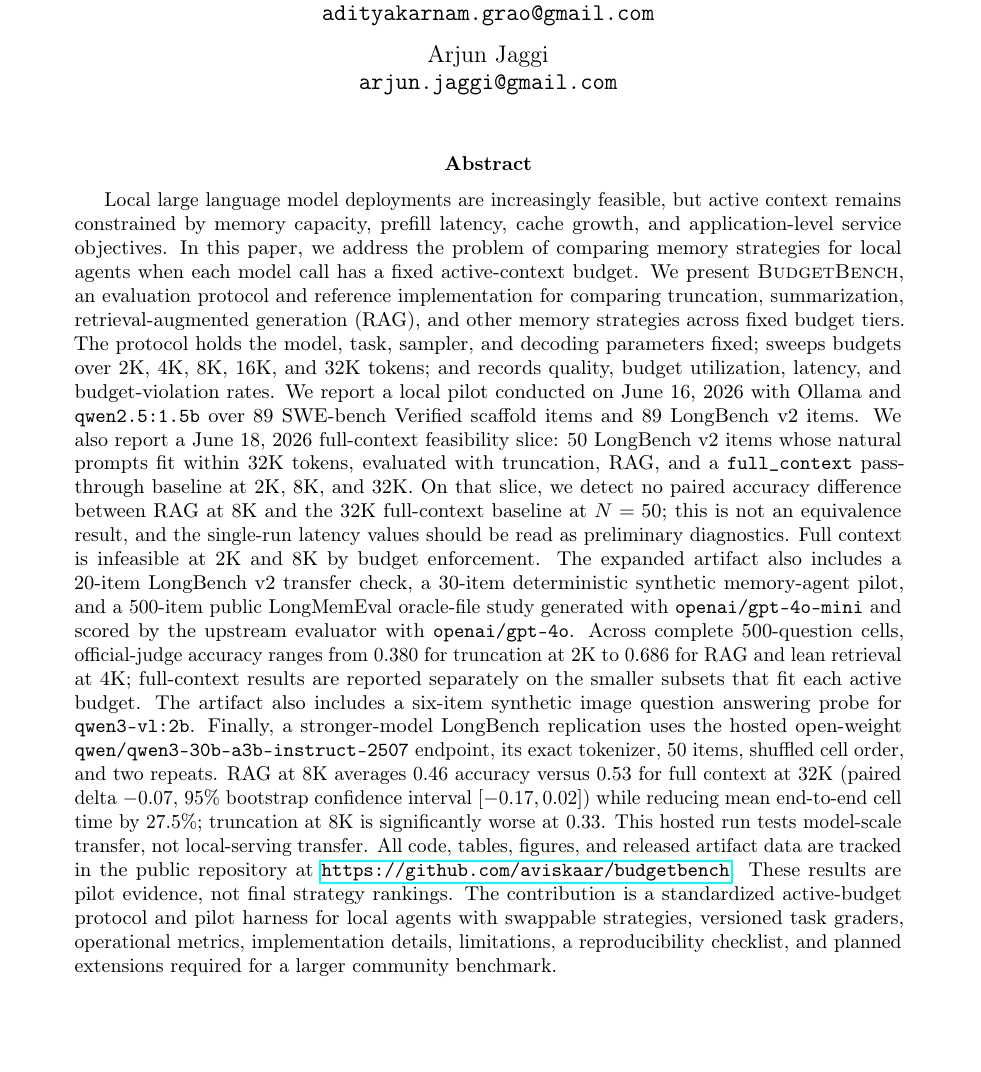
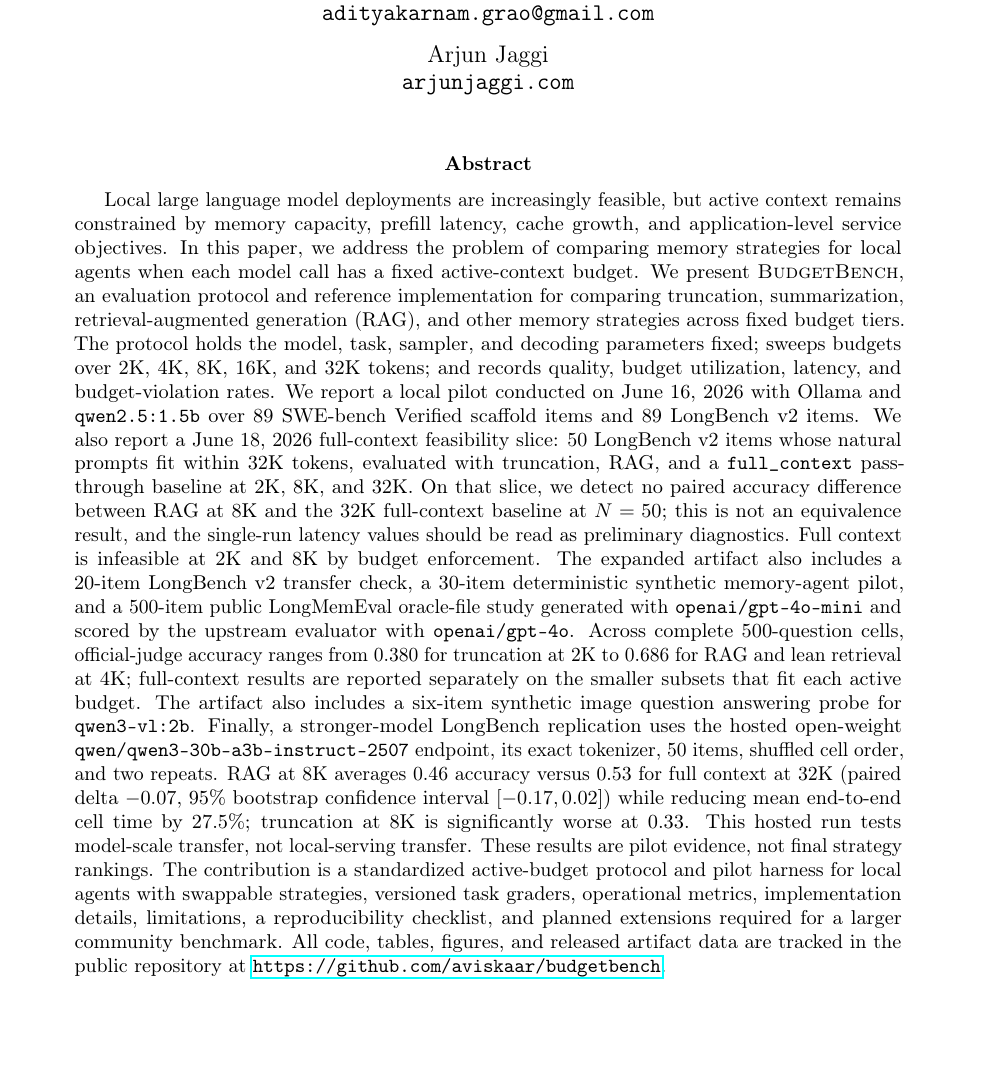
Before and after one commit to aviskaar/budgetbench, a LaTeX paper (paper/main.tex): part of page 1 of 43, cut so that both start at the same text. Compiled offline with pdfLaTeX; a LaTeX package or settings file that is missing is left out.

Commit message:
Fix abstract contact and repository link

```diff
--- a/paper/main.tex
+++ b/paper/main.tex
@@ -37,7 +37,7 @@
   Aditya Karnam Gururaj Rao\\
   \texttt{adityakarnam.grao@gmail.com}\\[0.6em]
   Arjun Jaggi\\
-  \texttt{arjun.jaggi@gmail.com}\\
+  \texttt{arjunjaggi.com}\\
 }
 \date{}
 
@@ -80,14 +80,14 @@ items, shuffled cell order, and two repeats.  RAG at 8K averages 0.46 accuracy
 versus 0.53 for full context at 32K (paired delta $-0.07$, 95\% bootstrap
 confidence interval $[-0.17,0.02]$) while reducing mean end-to-end cell time
 by 27.5\%; truncation at 8K is significantly worse at 0.33.  This hosted run
-tests model-scale transfer, not local-serving transfer.  All code, tables,
+tests model-scale transfer, not local-serving transfer.  These results are
+pilot evidence, not final strategy rankings.  The contribution is a
+standardized active-budget protocol and pilot harness for local agents with
+swappable strategies, versioned task graders, operational metrics,
+implementation details, limitations, a reproducibility checklist, and planned
+extensions required for a larger community benchmark.  All code, tables,
 figures, and released artifact data are tracked in the public repository at
 \RepoURL{}.
-These results are pilot evidence, not final strategy rankings.  The
-contribution is a standardized active-budget protocol and pilot harness for local agents with
-swappable strategies, versioned task graders, operational metrics,
-implementation details, limitations, a reproducibility checklist, and planned
-extensions required for a larger community benchmark.
 \end{abstract}
 
 \section{Introduction}
```
